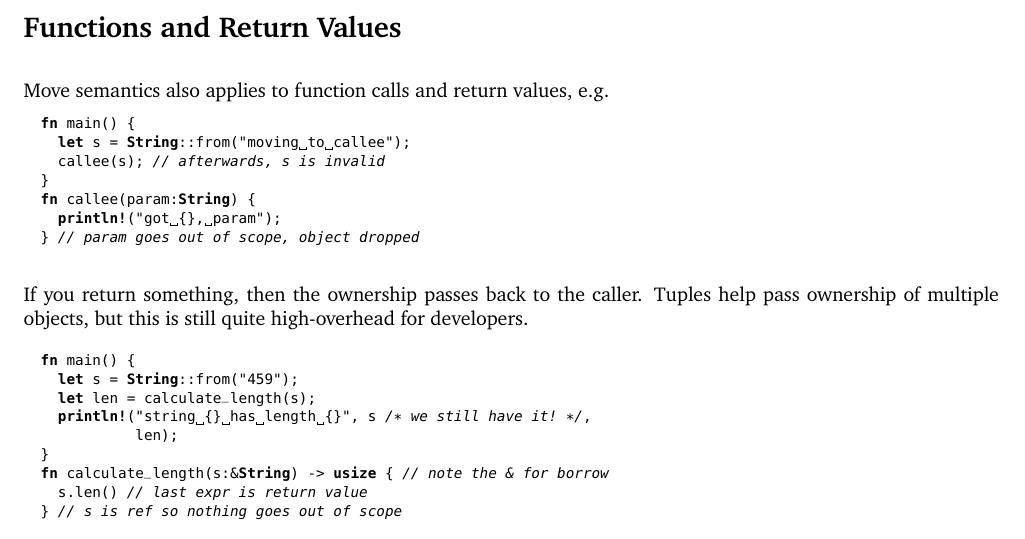
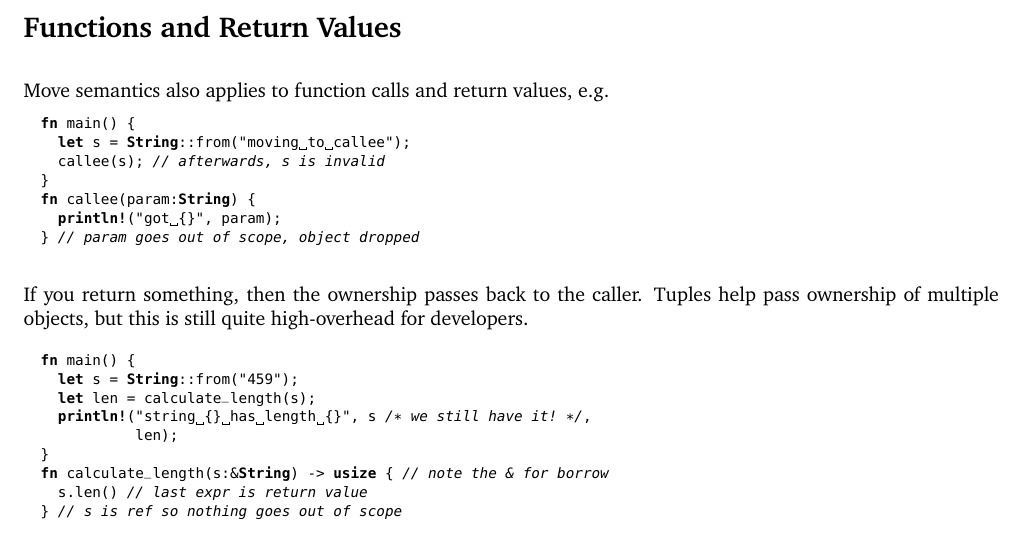
Before and after one commit to jzarnett/ece459, a LaTeX document (lectures/L35.tex): part of page 5 of 8, cut so that both start at the same text. Compiled offline with pdfLaTeX.

Commit message:
Fix Rust typo in L35

```diff
--- a/lectures/L35.tex
+++ b/lectures/L35.tex
@@ -274,7 +274,7 @@ Move semantics also applies to function calls and return values, e.g.
     callee(s); // afterwards, s is invalid
   }
   fn callee(param:String) {
-    println!("got {}, param");
+    println!("got {}", param);
   } // param goes out of scope, object dropped
 \end{lstlisting}
 If you return something, then the ownership passes back to the caller.
```
